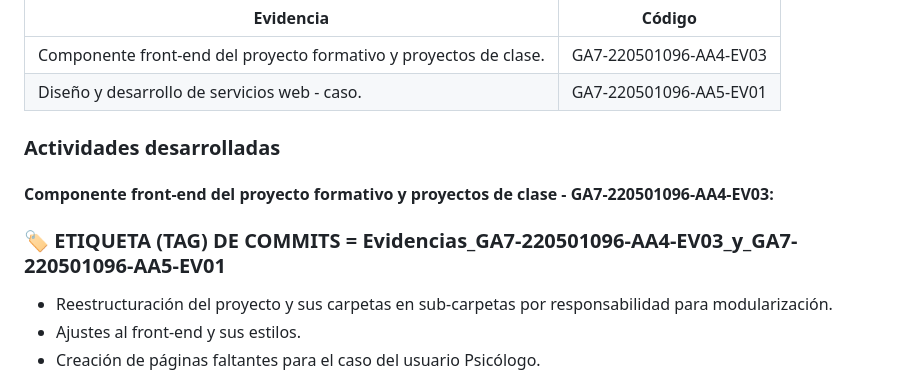
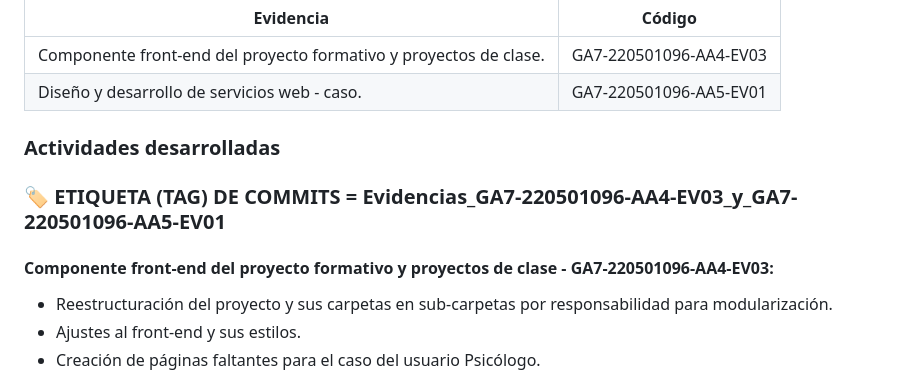
Before and after one commit to monz-7/psicogest, a Markdown page: README.md, the part around the change. Drawn GitHub-style.

Commit message:
Corrige el README

```diff
--- a/README.md
+++ b/README.md
@@ -54,9 +54,9 @@ Herramienta de versionamiento: Git y GitHub
 
 ### Actividades desarrolladas
 
+### 🏷️ ETIQUETA (TAG) DE COMMITS = Evidencias_GA7-220501096-AA4-EV03_y_GA7-220501096-AA5-EV01
+
 #### Componente front-end del proyecto formativo y proyectos de clase - GA7-220501096-AA4-EV03:
-
-### 🏷️ ETIQUETA (TAG) DE COMMITS = Evidencias_GA7-220501096-AA4-EV03_y_GA7-220501096-AA5-EV01
 
 - Reestructuración del proyecto y sus carpetas en sub-carpetas por responsabilidad para modularización.
 - Ajustes al front-end y sus estilos.
```
